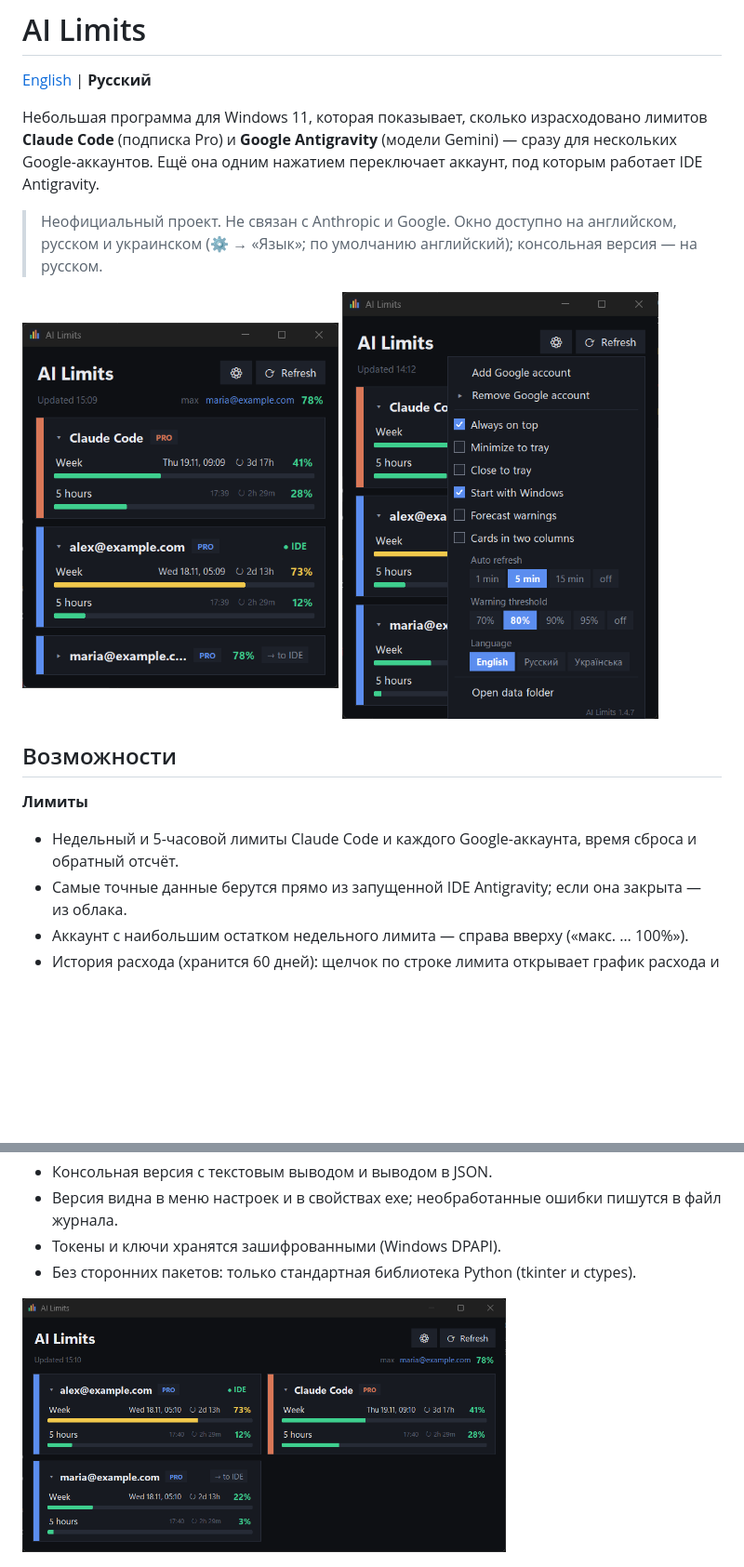
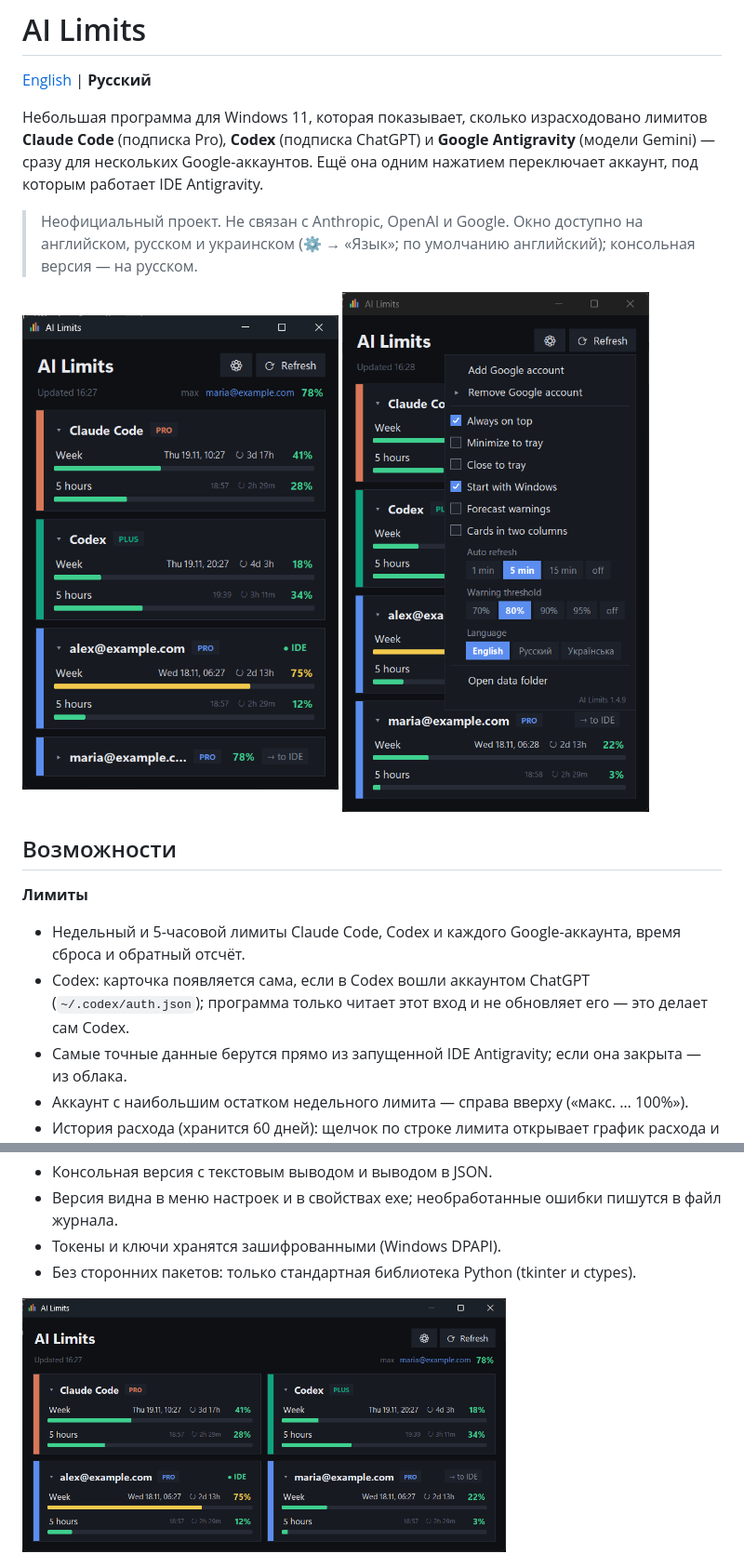
Before and after one commit to Biz2k/AI-Limits, a Markdown page: README.ru.md, 2 parts joined by grey strips. Shown at 93% size. Rendered like a GitHub page; pictures changed too: docs/screenshot-main.png, docs/screenshot-settings.png, docs/screenshot-two-columns.png; blank space fills up the shorter version.

Commit message:
AI Limits 1.4.9: add Codex (ChatGPT subscription) card

```diff
--- a/README.ru.md
+++ b/README.ru.md
@@ -3,10 +3,11 @@
 [English](README.md) | **Русский**
 
 Небольшая программа для Windows 11, которая показывает, сколько израсходовано лимитов **Claude Code**
-(подписка Pro) и **Google Antigravity** (модели Gemini) — сразу для нескольких Google-аккаунтов.
+(подписка Pro), **Codex** (подписка ChatGPT) и **Google Antigravity** (модели Gemini) — сразу для нескольких
+Google-аккаунтов.
 Ещё она одним нажатием переключает аккаунт, под которым работает IDE Antigravity.
 
-> Неофициальный проект. Не связан с Anthropic и Google. Окно доступно на английском, русском и украинском
+> Неофициальный проект. Не связан с Anthropic, OpenAI и Google. Окно доступно на английском, русском и украинском
 > (⚙ → «Язык»; по умолчанию английский); консольная версия — на русском.
 
 <p>
@@ -17,7 +18,9 @@
 ## Возможности
 
 **Лимиты**
-- Недельный и 5-часовой лимиты Claude Code и каждого Google-аккаунта, время сброса и обратный отсчёт.
+- Недельный и 5-часовой лимиты Claude Code, Codex и каждого Google-аккаунта, время сброса и обратный отсчёт.
+- Codex: карточка появляется сама, если в Codex вошли аккаунтом ChatGPT (`~/.codex/auth.json`); программа
+  только читает этот вход и не обновляет его — это делает сам Codex.
 - Самые точные данные берутся прямо из запущенной IDE Antigravity; если она закрыта — из облака.
 - Аккаунт с наибольшим остатком недельного лимита — справа вверху («макс. … 100%»).
 - История расхода (хранится 60 дней): щелчок по строке лимита открывает график расхода и прогноз, на сколько
```
Also changed, not shown: other parts of README.ru.md (+3 -2 lines), README.md (+10 -6 lines), 12 other files.
